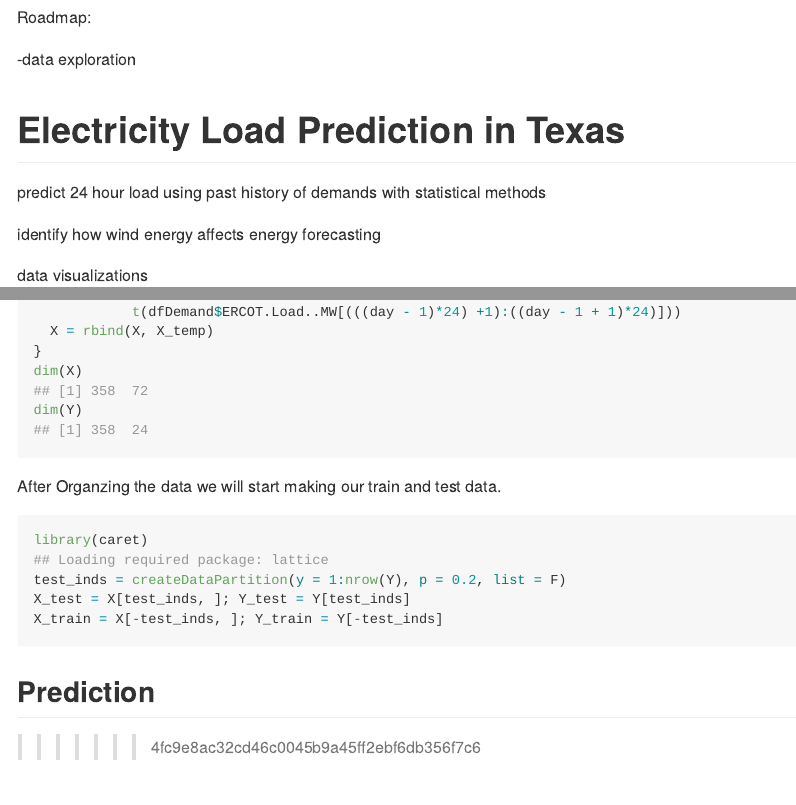
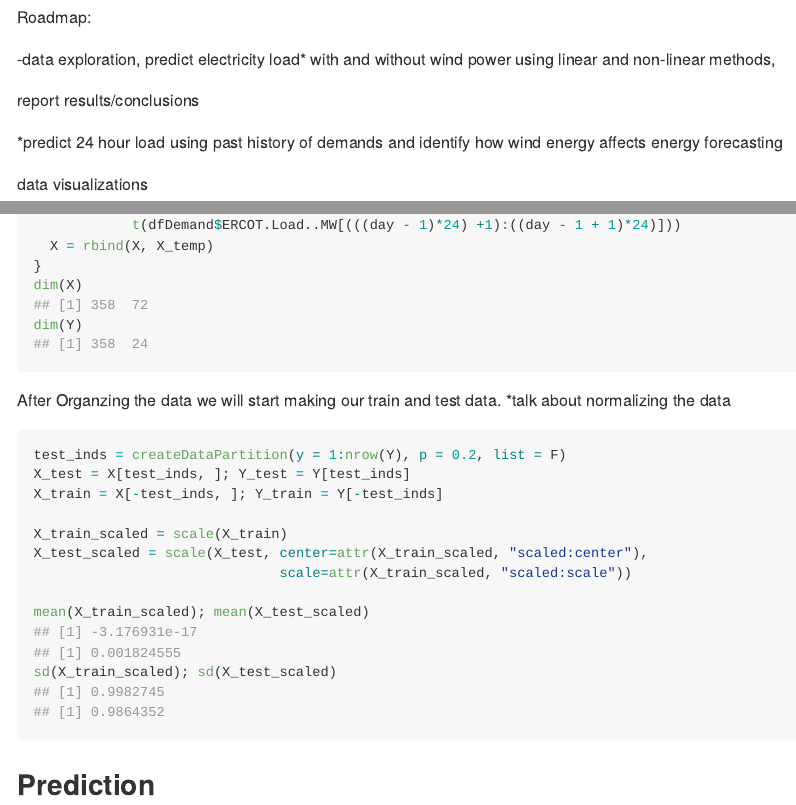
Before and after one commit to stat430dspm/sp19-prj-ayu24-jmei38, an R Markdown document (README.Rmd): the page in a window 1100 px wide, from its top, and a second part further down, joined at a grey line. Rendered offline with R 4.5, knitr and Pandoc, with nearby package versions; code that draws random numbers runs with fixed seeds of ours; long lines of code are wrapped.

Commit message:
added scaled x

````diff
--- a/README.Rmd
+++ b/README.Rmd
@@ -10,15 +10,17 @@ knitr::opts_chunk$set(collapse=TRUE, comment="##", fig.retina=2, fig.path = "REA
 
 Roadmap:
 
--data exploration
+-data exploration, predict electricity load* with and without wind power using linear and non-linear methods,
+
+report results/conclusions
+
+*predict 24 hour load using past history of demands and identify how wind energy affects energy forecasting
+
+data visualizations
 
 # Electricity Load Prediction in Texas
 
-predict 24 hour load using past history of demands with statistical methods
 
-identify how wind energy affects energy forecasting
-
-data visualizations
 
 ## Introduction
 
@@ -98,13 +100,19 @@ dim(Y)
 
 
 After Organzing the data we will start making our train and test data.
+*talk about normalizing the data
 
 ```{r}
-library(caret)
 test_inds = createDataPartition(y = 1:nrow(Y), p = 0.2, list = F)
 X_test = X[test_inds, ]; Y_test = Y[test_inds]
 X_train = X[-test_inds, ]; Y_train = Y[-test_inds]
+
+X_train_scaled = scale(X_train)
+X_test_scaled = scale(X_test, center=attr(X_train_scaled, "scaled:center"),
+                              scale=attr(X_train_scaled, "scaled:scale"))
+
+mean(X_train_scaled); mean(X_test_scaled)
+sd(X_train_scaled); sd(X_test_scaled)
 ```
 
 ## Prediction
->>>>>>> 4fc9e8ac32cd46c0045b9a45ff2ebf6db356f7c6
````
Also changed, not shown: README.md, README_figs/README-electricity graph-1.png, README_figs/README-wind output graph-1.png, README.Rmd (6 more changed lines).
